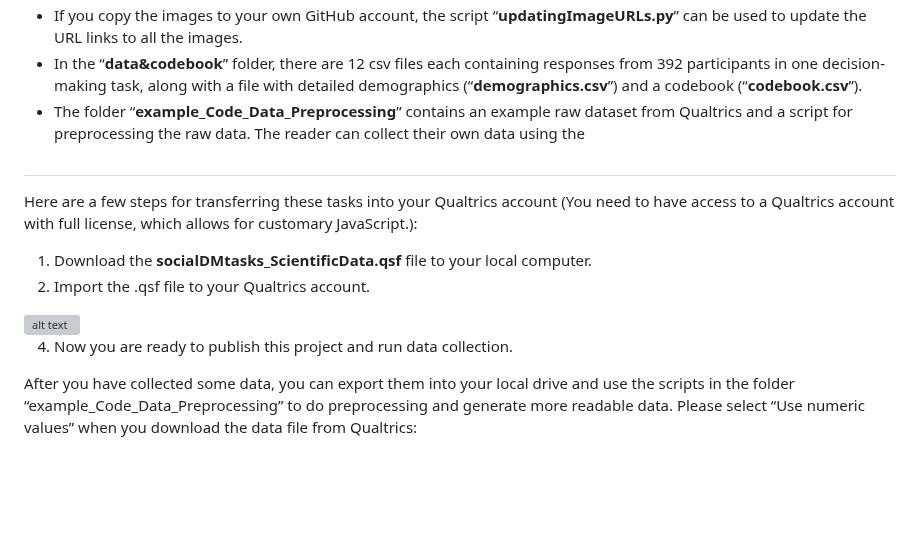
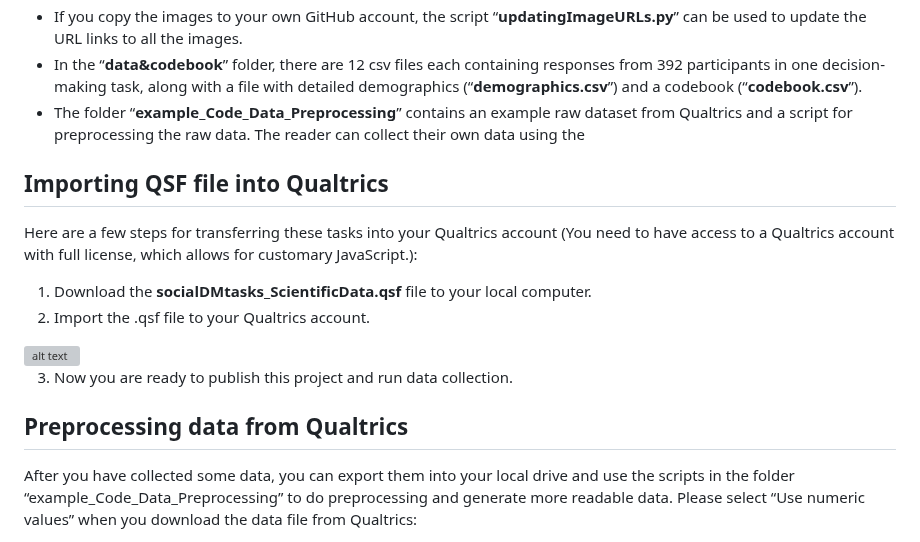
Before and after one commit to ntu-cam-clic/Social_Decision_Making_Tasks, a Markdown page: README.md, the part around the change. Drawn GitHub-style; blank space fills up the shorter version; grey boxes are pictures that could not be loaded.

```diff
--- a/README.md
+++ b/README.md
@@ -29,14 +29,15 @@ We also share a dataset of responses from 292 participants in 12 decision-making
 * In the “**data&codebook**” folder, there are 12 csv files each containing responses from 392 participants in one decision-making task, along with a file with detailed demographics (“**demographics.csv**”) and a codebook (“**codebook.csv**”).
 * The folder “**example_Code_Data_Preprocessing**” contains an example raw dataset from Qualtrics and a script for preprocessing the raw data. The reader can collect their own data using the
 
-##
+## Importing QSF file into Qualtrics
 Here are a few steps for transferring these tasks into your Qualtrics account (You need to have access to a Qualtrics account with full license, which allows for customary JavaScript.):
 1.	Download the **socialDMtasks_ScientificData.qsf** file to your local computer.
 2.	Import the .qsf file to your Qualtrics account.
 <img src="https://raw.githubusercontent.com/ntu-cam-clic/Social_Decision_Making_Tasks/main/README%20Figures/ImportQSF.png" alt="alt text" width="500">
 
-4.	Now you are ready to publish this project and run data collection.
+3.	Now you are ready to publish this project and run data collection.
 
+## Preprocessing data from Qualtrics
 After you have collected some data, you can export them into your local drive and use the scripts in the folder “example_Code_Data_Preprocessing” to do preprocessing and generate more readable data.
 Please select “Use numeric values” when you download the data file from Qualtrics:
 
```
